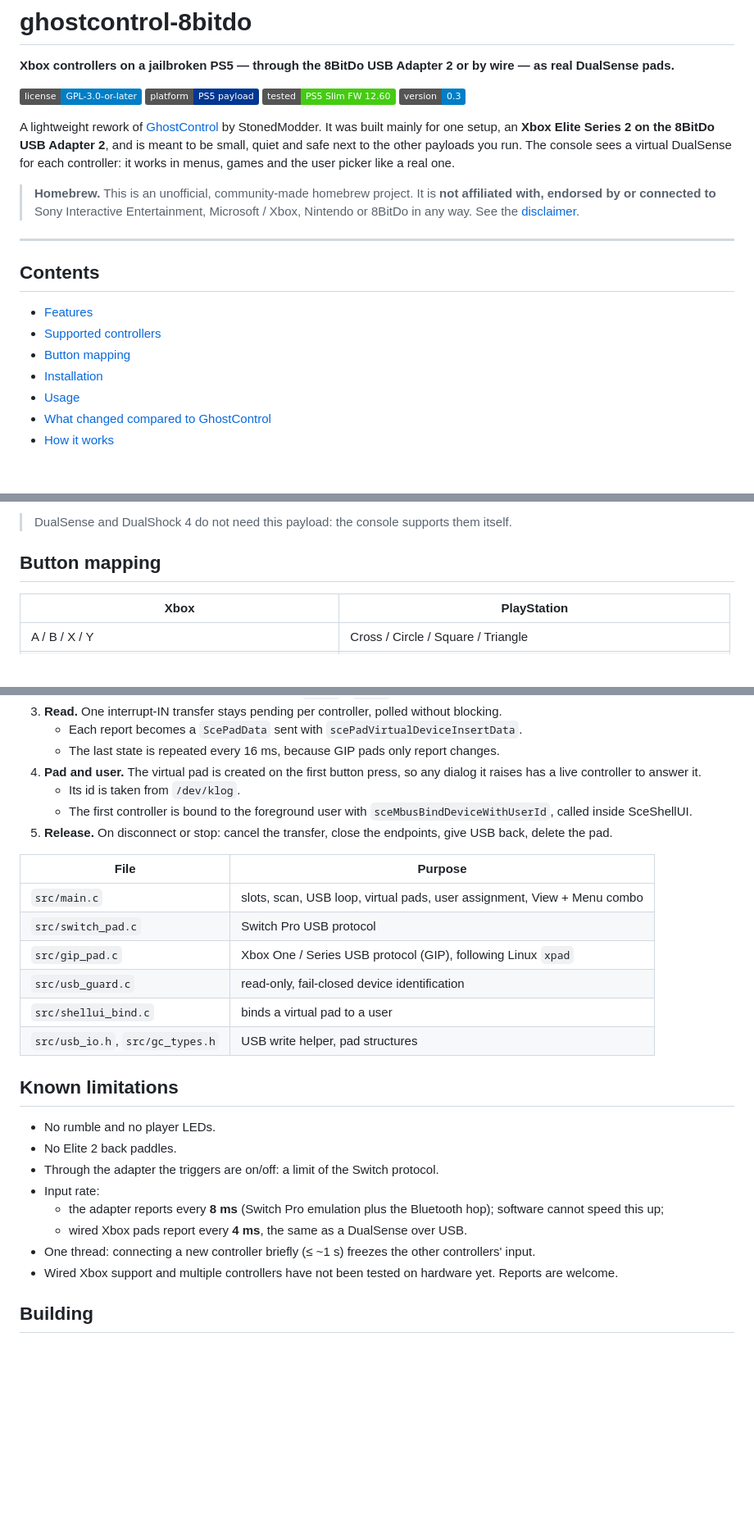
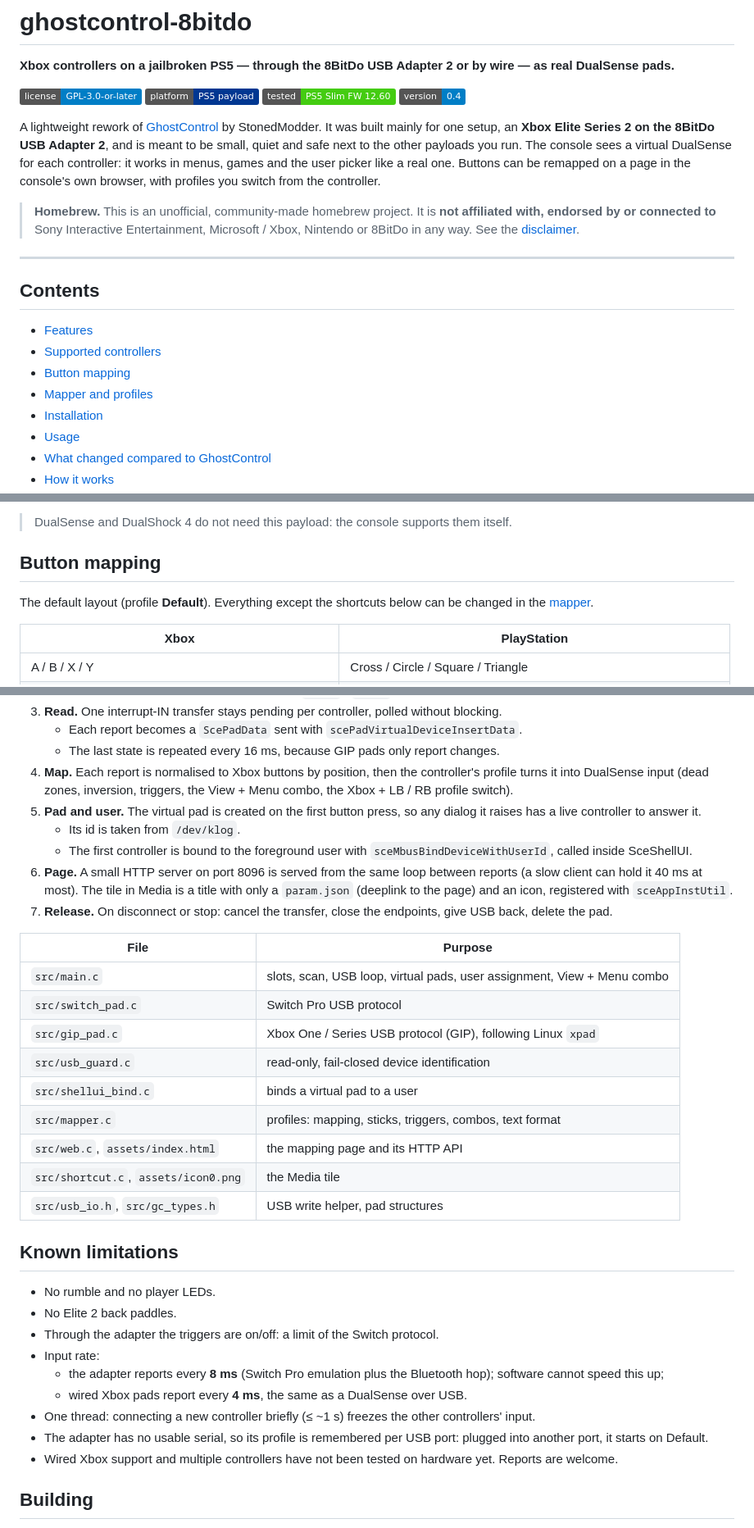
Before and after one commit to kh-mitya/ghostcontrol-8bitdo, a Markdown page: README.md, 3 parts joined by grey strips. Shown at 82% size. Rendered like a GitHub page; badges without logos; blank space fills up the shorter version.

```diff
--- a/README.md
+++ b/README.md
@@ -5,12 +5,13 @@
 [![License: GPL v3](https://img.shields.io/badge/license-GPL--3.0--or--later-blue.svg)](LICENSE)
 ![Platform](https://img.shields.io/badge/platform-PS5%20payload-003791)
 ![Tested](https://img.shields.io/badge/tested-PS5%20Slim%20FW%2012.60-success)
-![Version](https://img.shields.io/badge/version-0.3-informational)
+![Version](https://img.shields.io/badge/version-0.4-informational)
 
 A lightweight rework of [GhostControl](https://github.com/StonedModder/Ghostcontrol-PS5-USB-Controller-Patcher) by StonedModder.
 It was built mainly for one setup, an **Xbox Elite Series 2 on the 8BitDo USB Adapter 2**, and is meant to be
 small, quiet and safe next to the other payloads you run. The console sees a virtual DualSense for each controller:
-it works in menus, games and the user picker like a real one.
+it works in menus, games and the user picker like a real one. Buttons can be remapped on a page in the console's
+own browser, with profiles you switch from the controller.
 
 > **Homebrew.** This is an unofficial, community-made homebrew project. It is **not affiliated with, endorsed by or
 > connected to** Sony Interactive Entertainment, Microsoft / Xbox, Nintendo or 8BitDo in any way. See the [disclaimer](#disclaimer).
@@ -22,6 +23,7 @@ it works in menus, games and the user picker like a real one.
 - [Features](#features)
 - [Supported controllers](#supported-controllers)
 - [Button mapping](#button-mapping)
+- [Mapper and profiles](#mapper-and-profiles)
 - [Installation](#installation)
 - [Usage](#usage)
 - [What changed compared to GhostControl](#what-changed-compared-to-ghostcontrol)
@@ -70,6 +74,8 @@ it works in menus, games and the user picker like a real one.
 
 ## Button mapping
 
+The default layout (profile **Default**). Everything except the shortcuts below can be changed in the [mapper](#mapper-and-profiles).
+
 | Xbox | PlayStation |
 |---|---|
 | A / B / X / Y | Cross / Circle / Square / Triangle |
@@ -178,10 +222,12 @@ That takes the code from ~5000 lines to ~1100 and the ELF from 327 KB to 154 KB.
 3. **Read.** One interrupt-IN transfer stays pending per controller, polled without blocking.
    - Each report becomes a `ScePadData` sent with `scePadVirtualDeviceInsertData`.
    - The last state is repeated every 16 ms, because GIP pads only report changes.
-4. **Pad and user.** The virtual pad is created on the first button press, so any dialog it raises has a live controller to answer it.
+4. **Map.** Each report is normalised to Xbox buttons by position, then the controller's profile turns it into DualSense input (dead zones, inversion, triggers, the View + Menu combo, the Xbox + LB / RB profile switch).
+5. **Pad and user.** The virtual pad is created on the first button press, so any dialog it raises has a live controller to answer it.
    - Its id is taken from `/dev/klog`.
    - The first controller is bound to the foreground user with `sceMbusBindDeviceWithUserId`, called inside SceShellUI.
-5. **Release.** On disconnect or stop: cancel the transfer, close the endpoints, give USB back, delete the pad.
+6. **Page.** A small HTTP server on port 8096 is served from the same loop between reports (a slow client can hold it 40 ms at most). The tile in Media is a title with only a `param.json` (deeplink to the page) and an icon, registered with `sceAppInstUtil`.
+7. **Release.** On disconnect or stop: cancel the transfer, close the endpoints, give USB back, delete the pad.
 
 | File | Purpose |
 |---|---|
@@ -190,6 +236,9 @@ That takes the code from ~5000 lines to ~1100 and the ELF from 327 KB to 154 KB.
 | `src/gip_pad.c` | Xbox One / Series USB protocol (GIP), following Linux `xpad` |
 | `src/usb_guard.c` | read-only, fail-closed device identification |
 | `src/shellui_bind.c` | binds a virtual pad to a user |
+| `src/mapper.c` | profiles: mapping, sticks, triggers, combos, text format |
+| `src/web.c`, `assets/index.html` | the mapping page and its HTTP API |
+| `src/shortcut.c`, `assets/icon0.png` | the Media tile |
 | `src/usb_io.h`, `src/gc_types.h` | USB write helper, pad structures |
 
 ## Known limitations
@@ -201,6 +250,7 @@ That takes the code from ~5000 lines to ~1100 and the ELF from 327 KB to 154 KB.
   - the adapter reports every **8 ms** (Switch Pro emulation plus the Bluetooth hop); software cannot speed this up;
   - wired Xbox pads report every **4 ms**, the same as a DualSense over USB.
 - One thread: connecting a new controller briefly (≤ ~1 s) freezes the other controllers' input.
+- The adapter has no usable serial, so its profile is remembered per USB port: plugged into another port, it starts on Default.
 - Wired Xbox support and multiple controllers have not been tested on hardware yet. Reports are welcome.
 
 ## Building
```
Also changed, not shown: other parts of README.md (+44 -4 lines), docs/page-dark.png (added), docs/page-light.png (added), docs/picker-dark.png (added), 1 other file.
